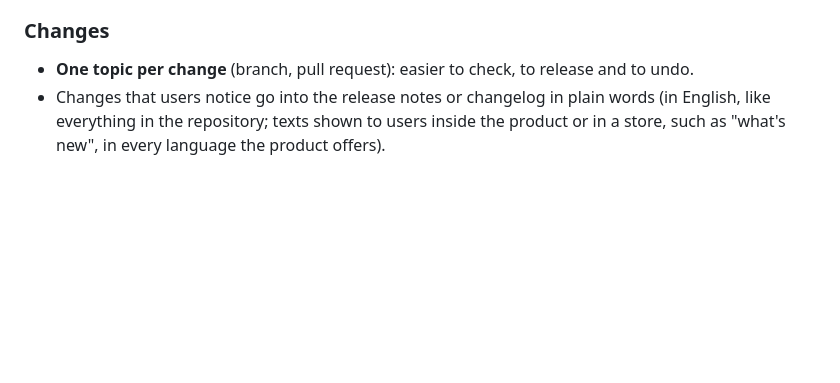
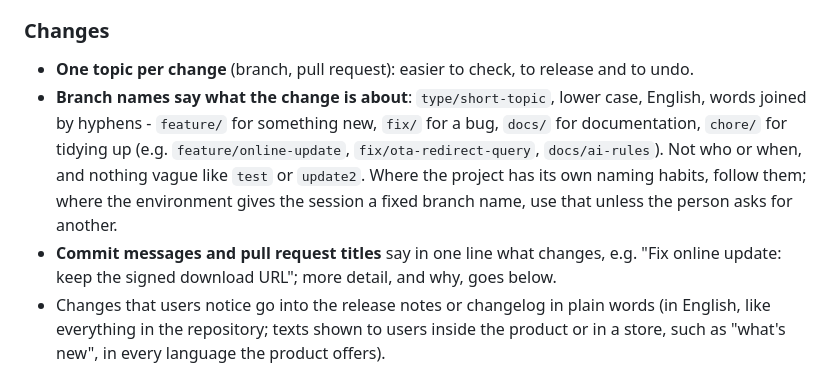
Before and after one commit to Joni9993/newsapp, a Markdown page: AGENTS.md, the part around one of its changes. GitHub-like rendering; blank space fills up the shorter version.

Commit message:
AI rules: update to owner-rules v7 (branch and commit naming)
Co-Authored-By: Claude Opus 5.5 <noreply@anthropic.com>
Claude-Session: https://claude.ai/code/session_01PAJhTvWLj8ZGcYX3KmDbLv

```diff
--- a/AGENTS.md
+++ b/AGENTS.md
@@ -66,6 +66,13 @@ project itself is described in the [README](README.md).
 ### Changes
 
 - **One topic per change** (branch, pull request): easier to check, to release and to undo.
+- **Branch names say what the change is about**: `type/short-topic`, lower case, English, words joined by
+  hyphens - `feature/` for something new, `fix/` for a bug, `docs/` for documentation, `chore/` for tidying
+  up (e.g. `feature/online-update`, `fix/ota-redirect-query`, `docs/ai-rules`). Not who or when, and nothing
+  vague like `test` or `update2`. Where the project has its own naming habits, follow them; where the
+  environment gives the session a fixed branch name, use that unless the person asks for another.
+- **Commit messages and pull request titles** say in one line what changes, e.g. "Fix online update: keep
+  the signed download URL"; more detail, and why, goes below.
 - Changes that users notice go into the release notes or changelog in plain words (in English, like
   everything in the repository; texts shown to users inside the product or in a store, such as "what's new",
   in every language the product offers).
```
Also changed, not shown: other parts of AGENTS.md (+2 -2 lines), CLAUDE.md (+2 -2 lines).
